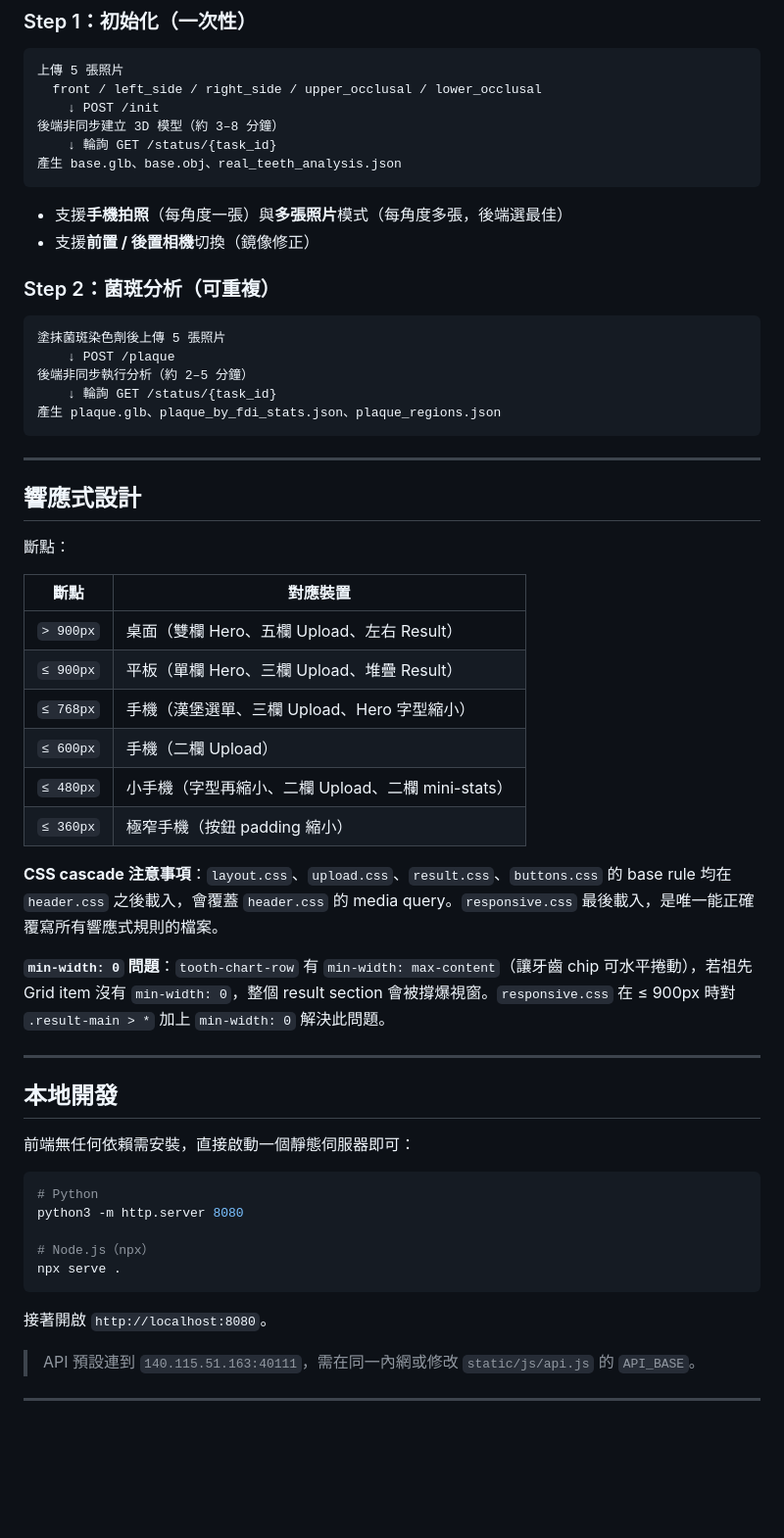
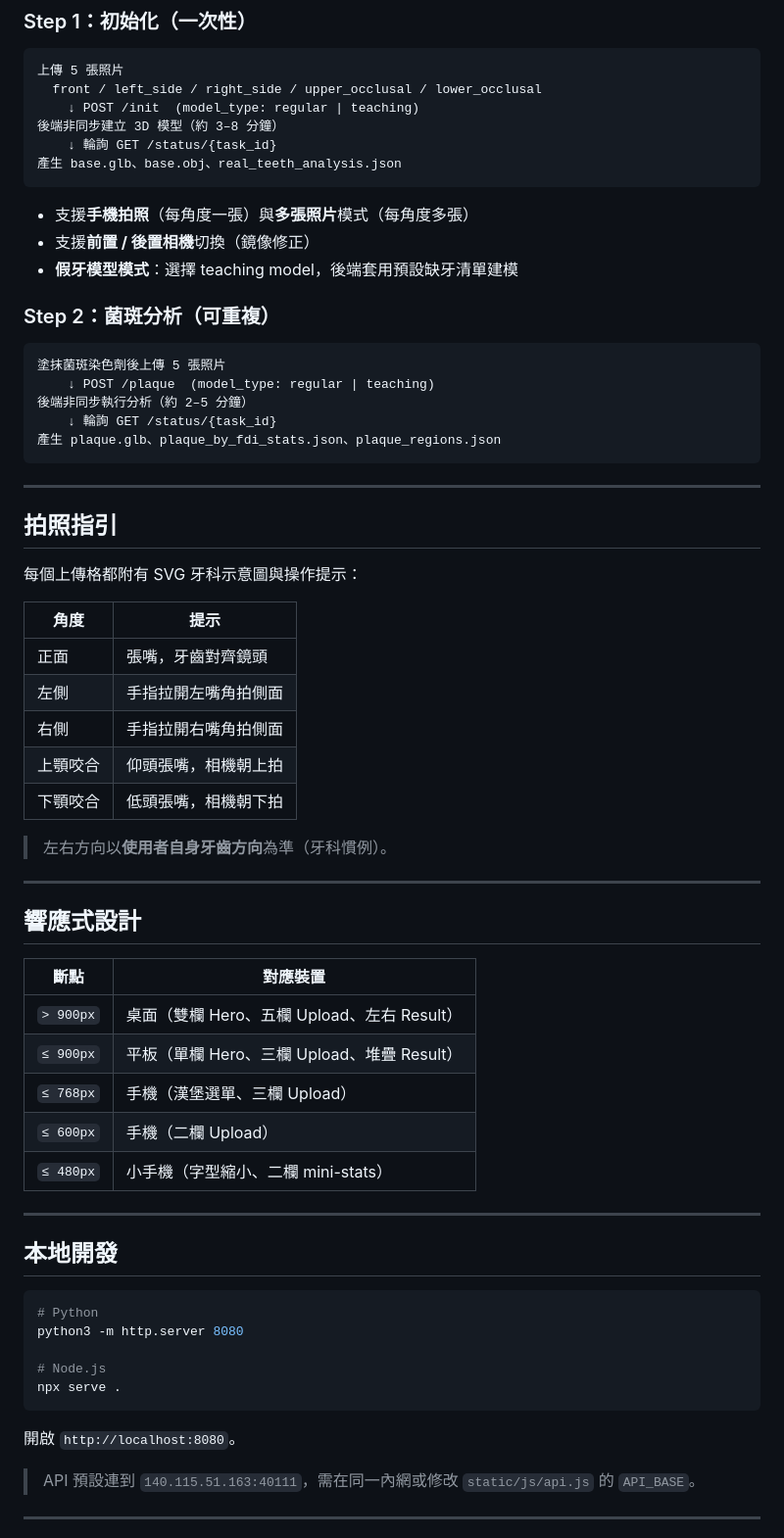
Before and after one commit to zhen-0712/dental-frontend, a Markdown page: README.md, the part around one of its changes. Shown at 98% size. GitHub-like rendering; blank space fills up the shorter version.

````diff
--- a/README.md
+++ b/README.md
@@ -89,20 +94,21 @@ http://140.115.51.163:40111
 ```
 上傳 5 張照片
   front / left_side / right_side / upper_occlusal / lower_occlusal
-    ↓ POST /init
+    ↓ POST /init  (model_type: regular | teaching)
 後端非同步建立 3D 模型（約 3–8 分鐘）
     ↓ 輪詢 GET /status/{task_id}
 產生 base.glb、base.obj、real_teeth_analysis.json
 ```
 
-- 支援**手機拍照**（每角度一張）與**多張照片**模式（每角度多張，後端選最佳）
+- 支援**手機拍照**（每角度一張）與**多張照片**模式（每角度多張）
 - 支援**前置 / 後置相機**切換（鏡像修正）
+- **假牙模型模式**：選擇 teaching model，後端套用預設缺牙清單建模
 
 ### Step 2：菌斑分析（可重複）
 
 ```
 塗抹菌斑染色劑後上傳 5 張照片
-    ↓ POST /plaque
+    ↓ POST /plaque  (model_type: regular | teaching)
 後端非同步執行分析（約 2–5 分鐘）
     ↓ 輪詢 GET /status/{task_id}
 產生 plaque.glb、plaque_by_fdi_stats.json、plaque_regions.json
@@ -110,38 +116,45 @@ http://140.115.51.163:40111
 
 ---
 
+## 拍照指引
+
+每個上傳格都附有 SVG 牙科示意圖與操作提示：
+
+| 角度 | 提示 |
+|------|------|
+| 正面 | 張嘴，牙齒對齊鏡頭 |
+| 左側 | 手指拉開左嘴角拍側面 |
+| 右側 | 手指拉開右嘴角拍側面 |
+| 上顎咬合 | 仰頭張嘴，相機朝上拍 |
+| 下顎咬合 | 低頭張嘴，相機朝下拍 |
+
+> 左右方向以**使用者自身牙齒方向**為準（牙科慣例）。
+
+---
+
 ## 響應式設計
-
-斷點：
 
 | 斷點 | 對應裝置 |
 |------|---------|
 | `> 900px` | 桌面（雙欄 Hero、五欄 Upload、左右 Result） |
 | `≤ 900px` | 平板（單欄 Hero、三欄 Upload、堆疊 Result） |
-| `≤ 768px` | 手機（漢堡選單、三欄 Upload、Hero 字型縮小） |
+| `≤ 768px` | 手機（漢堡選單、三欄 Upload） |
 | `≤ 600px` | 手機（二欄 Upload） |
-| `≤ 480px` | 小手機（字型再縮小、二欄 Upload、二欄 mini-stats） |
-| `≤ 360px` | 極窄手機（按鈕 padding 縮小） |
-
-**CSS cascade 注意事項**：`layout.css`、`upload.css`、`result.css`、`buttons.css` 的 base rule 均在 `header.css` 之後載入，會覆蓋 `header.css` 的 media query。`responsive.css` 最後載入，是唯一能正確覆寫所有響應式規則的檔案。
-
-**`min-width: 0` 問題**：`tooth-chart-row` 有 `min-width: max-content`（讓牙齒 chip 可水平捲動），若祖先 Grid item 沒有 `min-width: 0`，整個 result section 會被撐爆視窗。`responsive.css` 在 ≤ 900px 時對 `.result-main > *` 加上 `min-width: 0` 解決此問題。
+| `≤ 480px` | 小手機（字型縮小、二欄 mini-stats） |
 
 ---
 
 ## 本地開發
 
-前端無任何依賴需安裝，直接啟動一個靜態伺服器即可：
-
 ```bash
 # Python
 python3 -m http.server 8080
 
-# Node.js（npx）
+# Node.js
 npx serve .
 ```
 
-接著開啟 `http://localhost:8080`。
+開啟 `http://localhost:8080`。
 
 > API 預設連到 `140.115.51.163:40111`，需在同一內網或修改 `static/js/api.js` 的 `API_BASE`。
 
````
Also changed, not shown: other parts of README.md (+28 -23 lines).
